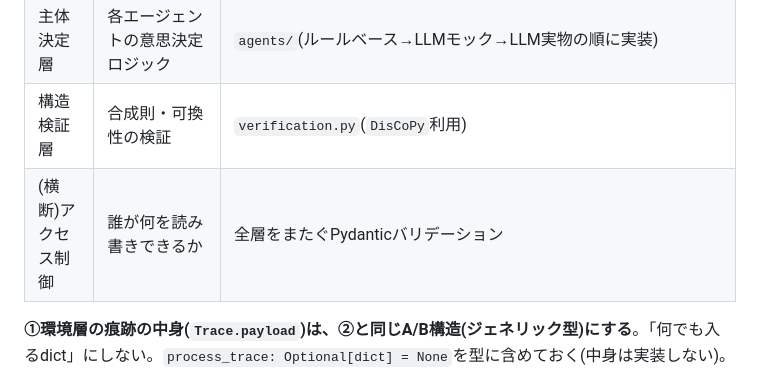
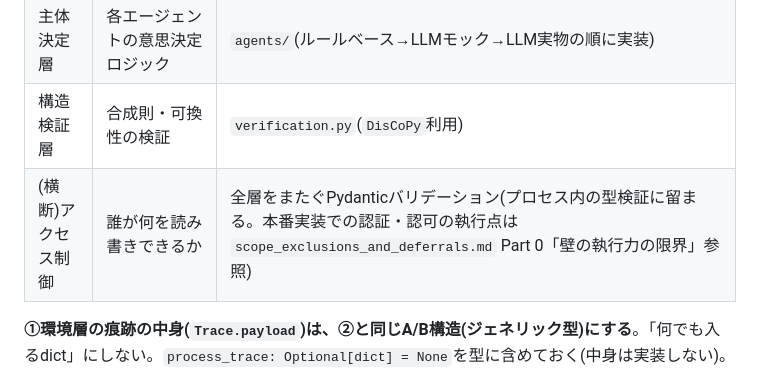
Before and after one commit to helium613/smas-case-template, a Markdown page: CLAUDE.md, the part around the change. Rendered like a GitHub page.

```diff
--- a/CLAUDE.md
+++ b/CLAUDE.md
@@ -77,7 +77,7 @@ POMDP、最適化ベースエージェント、構成的アプローチへの格
 | メカニズム実行層 | ストレージから読み取り、定義層のルールを計算・適用 | `aggregation.py`(共通実装。集約計算はファミリーに応じ選択: VCG系の配分決定=割当問題は`scipy`、投票系は`pref_voting`。詳細は`mechanism_catalog.md`結論の注記) |
 | 主体決定層 | 各エージェントの意思決定ロジック | `agents/`(ルールベース→LLMモック→LLM実物の順に実装) |
 | 構造検証層 | 合成則・可換性の検証 | `verification.py`(`DisCoPy`利用) |
-| (横断)アクセス制御 | 誰が何を読み書きできるか | 全層をまたぐPydanticバリデーション |
+| (横断)アクセス制御 | 誰が何を読み書きできるか | 全層をまたぐPydanticバリデーション(プロセス内の型検証に留まる。本番実装での認証・認可の執行点は`scope_exclusions_and_deferrals.md` Part 0「壁の執行力の限界」参照) |
 
 **①環境層の痕跡の中身(`Trace.payload`)は、②と同じA/B構造(ジェネリック型)にする**。「何でも入るdict」にしない。`process_trace: Optional[dict] = None`を型に含めておく(中身は実装しない)。
 
```
Also changed, not shown: docs/DECISIONS.md (+1 -0 lines), docs/scope_exclusions_and_deferrals.md (+2 -2 lines).
